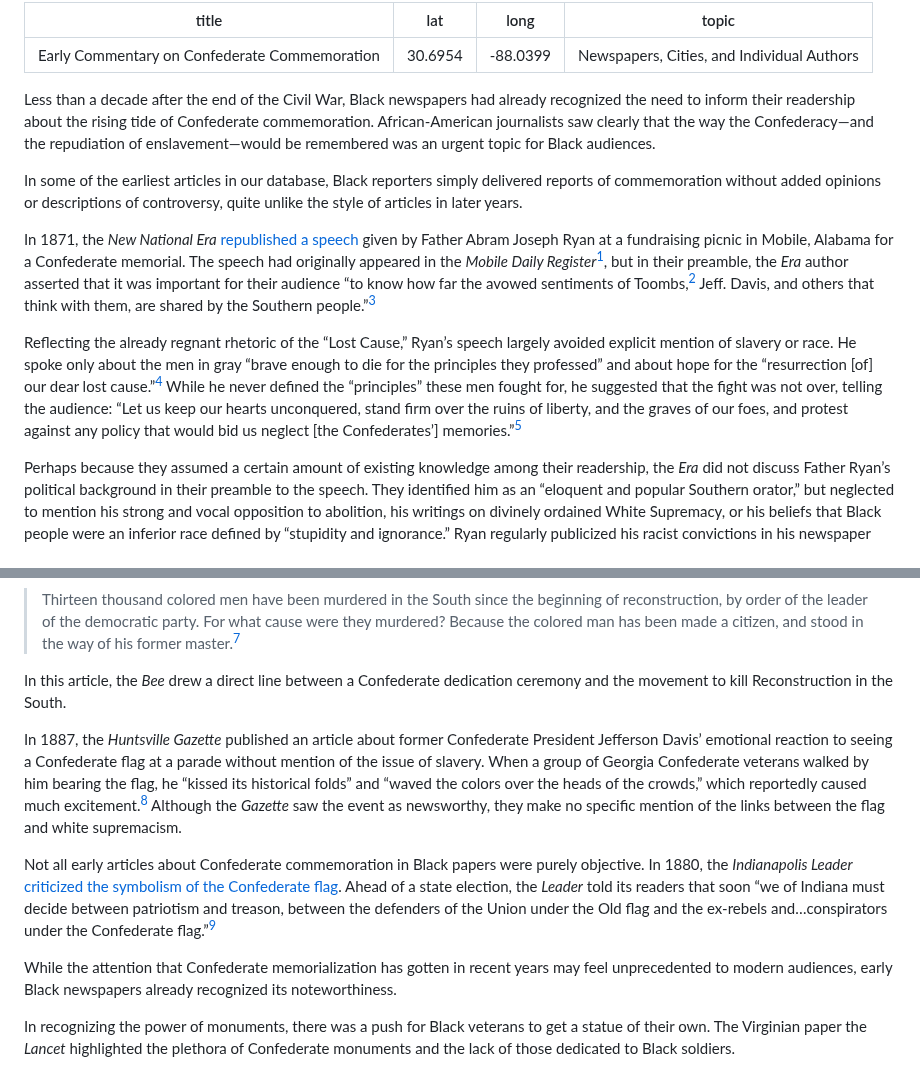
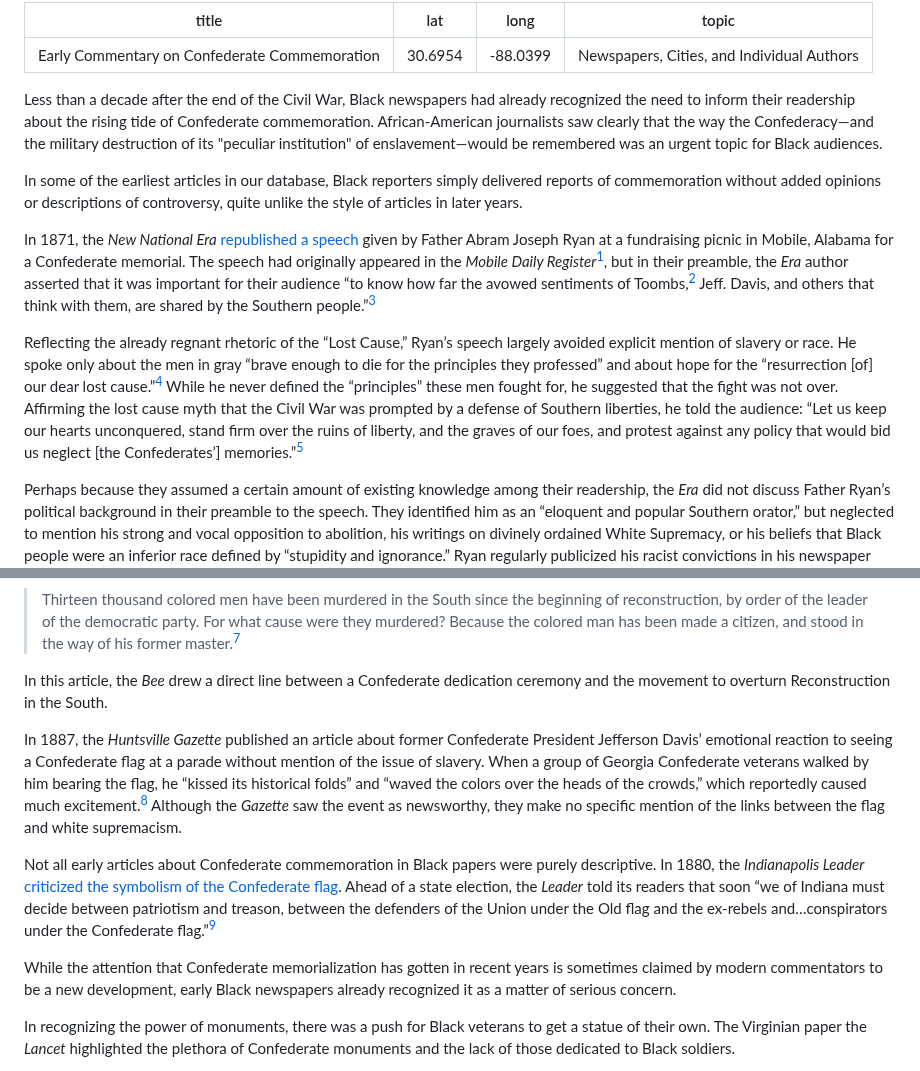
Before and after one commit to upenndigitalscholarship/monuments-research-group, a Markdown page: essay/early-commentary-on-confederate-commemoration.md, 2 parts joined by grey strips. Drawn GitHub-style.

Commit message:
Update Essay “early-commentary-on-confederate-commemoration”

```diff
--- a/essay/early-commentary-on-confederate-commemoration.md
+++ b/essay/early-commentary-on-confederate-commemoration.md
@@ -4,13 +4,13 @@ lat: 30.6954
 long: -88.0399
 topic: Newspapers, Cities, and Individual Authors
 ---
-Less than a decade after the end of the Civil War, Black newspapers had already recognized the need to inform their readership about the rising tide of Confederate commemoration. African-American journalists saw clearly that the way the Confederacy—and the repudiation of enslavement—would be remembered was an urgent topic for Black audiences.
+Less than a decade after the end of the Civil War, Black newspapers had already recognized the need to inform their readership about the rising tide of Confederate commemoration. African-American journalists saw clearly that the way the Confederacy—and the military destruction of its "peculiar institution" of enslavement—would be remembered was an urgent topic for Black audiences.
 
 In some of the earliest articles in our database, Black reporters simply delivered reports of commemoration without added opinions or descriptions of controversy, quite unlike the style of articles in later years.
 
 In 1871, the *New National Era* [republished a speech](https://blackhistorynewspapers.newspapers.com/image/587853634/?match=1&terms=father%20ryan) given by Father Abram Joseph Ryan at a fundraising picnic in Mobile, Alabama for a Confederate memorial. The speech had originally appeared in the *Mobile Daily Register*[^1], but in their preamble, the *Era* author asserted that it was important for their audience “to know how far the avowed sentiments of Toombs,[^2] Jeff. Davis, and others that think with them, are shared by the Southern people.”[^3]
 
-Reflecting the already regnant rhetoric of the “Lost Cause,” Ryan’s speech largely avoided explicit mention of slavery or race. He spoke only about the men in gray “brave enough to die for the principles they professed” and about hope for the “resurrection \[of] our dear lost cause.”[^4] While he never defined the “principles” these men fought for, he suggested that the fight was not over, telling the audience: “Let us keep our hearts unconquered, stand firm over the ruins of liberty, and the graves of our foes, and protest against any policy that would bid us neglect \[the Confederates’] memories.”[^5]
+Reflecting the already regnant rhetoric of the “Lost Cause,” Ryan’s speech largely avoided explicit mention of slavery or race. He spoke only about the men in gray “brave enough to die for the principles they professed” and about hope for the “resurrection \[of] our dear lost cause.”[^4] While he never defined the “principles” these men fought for, he suggested that the fight was not over. Affirming the lost cause myth that the Civil War was prompted by a defense of Southern liberties, he told the audience: “Let us keep our hearts unconquered, stand firm over the ruins of liberty, and the graves of our foes, and protest against any policy that would bid us neglect \[the Confederates’] memories.”[^5]
 
 Perhaps because they assumed a certain amount of existing knowledge among their readership, the *Era* did not discuss Father Ryan’s political background in their preamble to the speech. They identified him as an “eloquent and popular Southern orator,” but neglected to mention his strong and vocal opposition to abolition, his writings on divinely ordained White Supremacy, or his beliefs that Black people were an inferior race defined by “stupidity and ignorance.” Ryan regularly publicized his racist convictions in his newspaper [the *Banner of the South* (Atlanta, GA, 1868-1870)](https://gahistoricnewspapers.galileo.usg.edu/lccn/sn85034229/1868-06-27/ed-1/seq-4/) and lobbied against integration and voting rights for African-Americans.[^6]
 
@@ -20,13 +20,13 @@ The *Bee* called to question the glorification of the Confederacy’s enterprise
 
 > Thirteen thousand colored men have been murdered in the South since the beginning of reconstruction, by order of the leader of the democratic party. For what cause were they murdered? Because the colored man has been made a citizen, and stood in the way of his former master.[^7]
 
-In this article, the *Bee* drew a direct line between a Confederate dedication ceremony and the movement to kill Reconstruction in the South.
+In this article, the *Bee* drew a direct line between a Confederate dedication ceremony and the movement to overturn Reconstruction in the South.
 
 In 1887, the *Huntsville Gazette* published an article about former Confederate President Jefferson Davis’ emotional reaction to seeing a Confederate flag at a parade without mention of the issue of slavery. When a group of Georgia Confederate veterans walked by him bearing the flag, he “kissed its historical folds” and “waved the colors over the heads of the crowds,” which reportedly caused much excitement.[^8] Although the *Gazette* saw the event as newsworthy, they make no specific mention of the links between the flag and white supremacism.
 
-Not all early articles about Confederate commemoration in Black papers were purely objective. In 1880, the *Indianapolis Leader* [criticized the symbolism of the Confederate flag](https://blackhistorynewspapers.newspapers.com/image/171227807/?match=5&terms=Tuesday). Ahead of a state election, the *Leader* told its readers that soon “we of Indiana must decide between patriotism and treason, between the defenders of the Union under the Old flag and the ex-rebels and…conspirators under the Confederate flag.”[^9]
+Not all early articles about Confederate commemoration in Black papers were purely descriptive. In 1880, the *Indianapolis Leader* [criticized the symbolism of the Confederate flag](https://blackhistorynewspapers.newspapers.com/image/171227807/?match=5&terms=Tuesday). Ahead of a state election, the *Leader* told its readers that soon “we of Indiana must decide between patriotism and treason, between the defenders of the Union under the Old flag and the ex-rebels and…conspirators under the Confederate flag.”[^9]
 
-While the attention that Confederate memorialization has gotten in recent years may feel unprecedented to modern audiences, early Black newspapers already recognized its noteworthiness.
+While the attention that Confederate memorialization has gotten in recent years is sometimes claimed by modern commentators to be a new development, early Black newspapers already recognized it as a matter of serious concern.
 
 In recognizing the power of monuments, there was a push for Black veterans to get a statue of their own. The Virginian paper the *Lancet* highlighted the plethora of Confederate monuments and the lack of those dedicated to Black soldiers.
 
```
